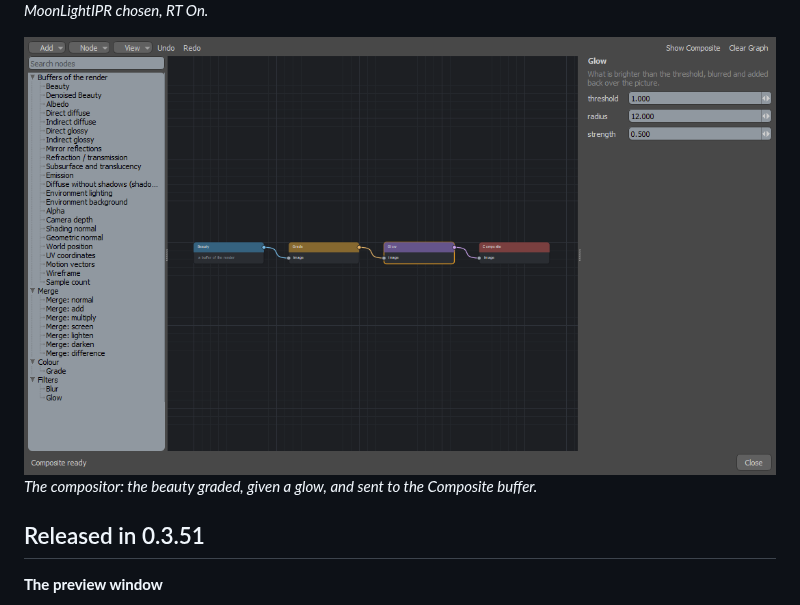
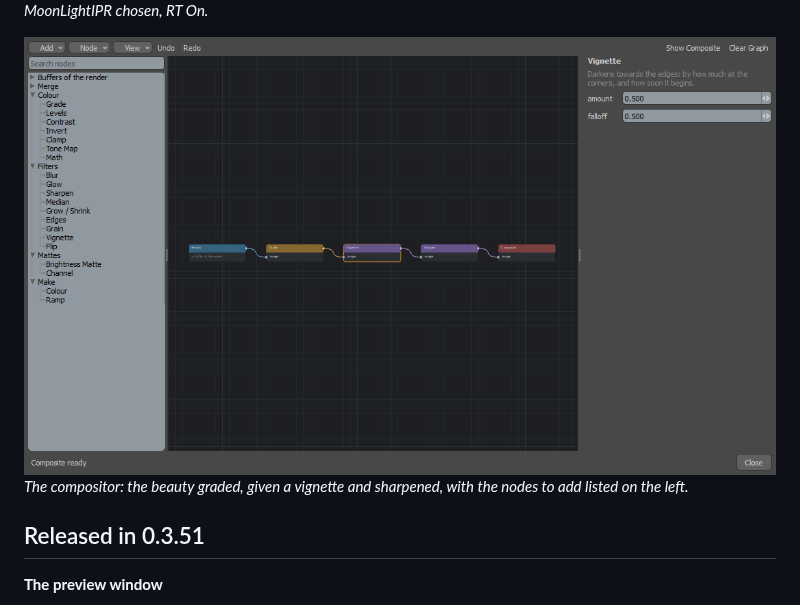
Before and after one commit to Pbaroque20/MoonRayForModo, a Markdown page: README.md, the part around the change. Drawn GitHub-style; pictures changed too: docs/images/compositor-editor.png.

Commit message:
Docs: the compositor's picture shows the new nodes
Co-Authored-By: Claude Opus 5.5 <noreply@anthropic.com>

```diff
--- a/README.md
+++ b/README.md
@@ -44,7 +44,7 @@ Some of these need a newer MoonRay, so 0.4 brings a new runtime ZIP.
 *MoonLightIPR chosen, RT On.*
 
 ![The compositor](docs/images/compositor-editor.png)
-*The compositor: the beauty graded, given a glow, and sent to the Composite buffer.*
+*The compositor: the beauty graded, given a vignette and sharpened, with the nodes to add listed on the left.*
 
 ## Released in 0.3.51
 
```
Also changed, not shown: docs/WHATS_NEXT.md (+1 -1 lines), 1 other file.
